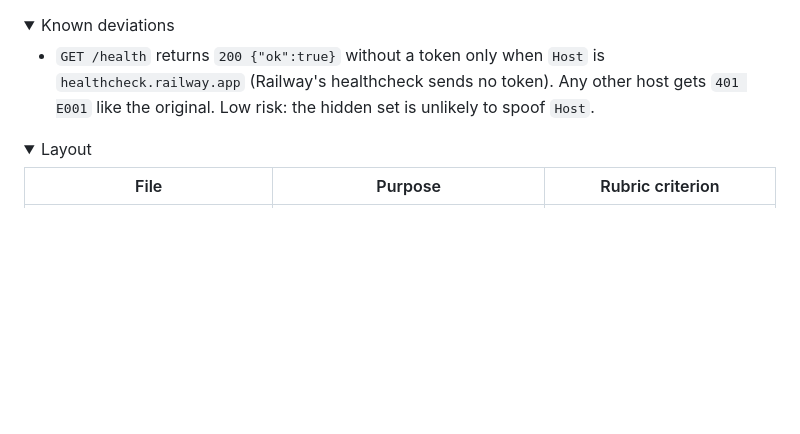
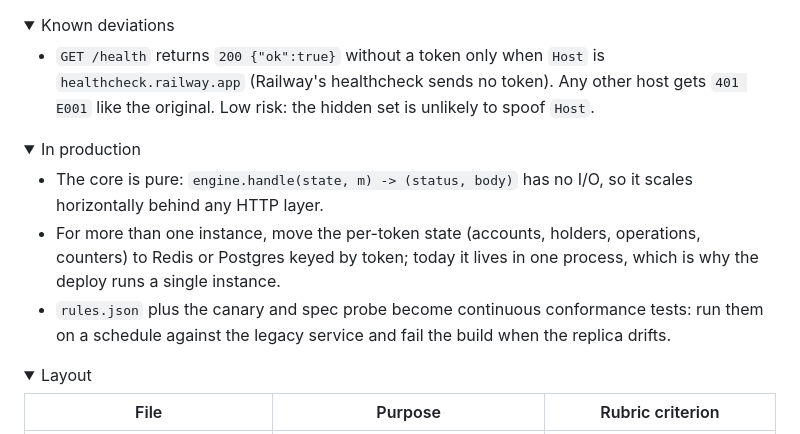
Before and after one commit to evelynrodriguezc/echo-vault, a Markdown page: README.md, the part around the change. GitHub-like rendering; folded sections open; blank space fills up the shorter version.

Commit message:
Add production notes to README

```diff
--- a/README.md
+++ b/README.md
@@ -115,6 +115,14 @@ Since then `_send` is private and only `probe()` calls it. Ids 1–82 used a wro
 </details>
 
 <details>
+<summary>In production</summary>
+
+- The core is pure: `engine.handle(state, m) -> (status, body)` has no I/O, so it scales horizontally behind any HTTP layer.
+- For more than one instance, move the per-token state (accounts, holders, operations, counters) to Redis or Postgres keyed by token; today it lives in one process, which is why the deploy runs a single instance.
+- `rules.json` plus the canary and spec probe become continuous conformance tests: run them on a schedule against the legacy service and fail the build when the replica drifts.
+</details>
+
+<details>
 <summary>Layout</summary>
 
 | File | Purpose | Rubric criterion |
```
